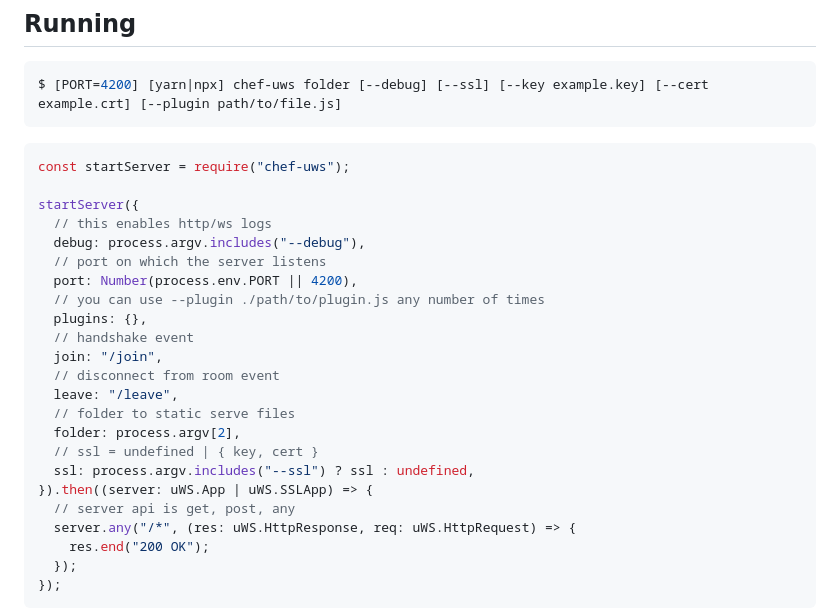
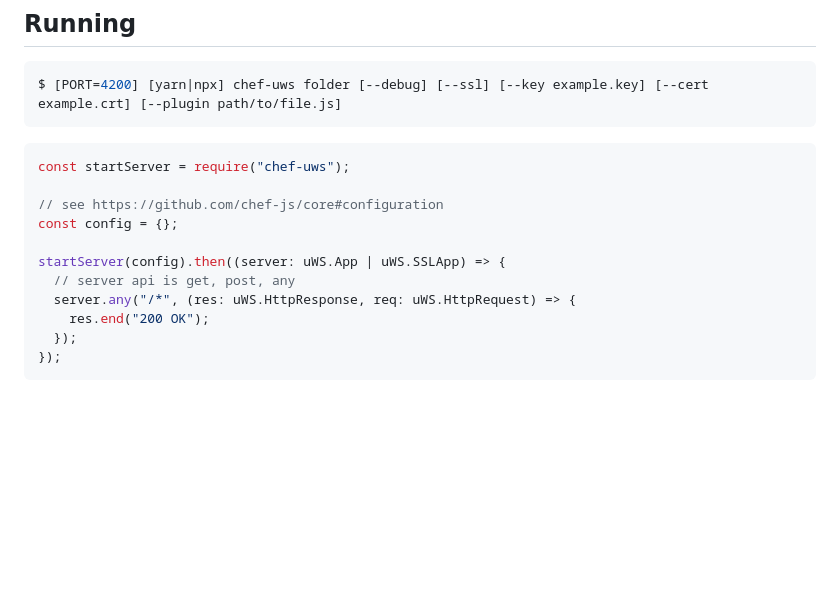
Before and after one commit to chef-js/uws, a Markdown page: README.md, the part around one of its changes. GitHub-like rendering; blank space fills up the shorter version.

````diff
--- a/README.md
+++ b/README.md
@@ -28,22 +28,10 @@ $ [PORT=4200] [yarn|npx] chef-uws folder [--debug] [--ssl] [--key example.key] [
 ```ts
 const startServer = require("chef-uws");
 
-startServer({
-  // this enables http/ws logs
-  debug: process.argv.includes("--debug"),
-  // port on which the server listens
-  port: Number(process.env.PORT || 4200),
-  // you can use --plugin ./path/to/plugin.js any number of times
-  plugins: {},
-  // handshake event
-  join: "/join",
-  // disconnect from room event
-  leave: "/leave",
-  // folder to static serve files
-  folder: process.argv[2],
-  // ssl = undefined | { key, cert }
-  ssl: process.argv.includes("--ssl") ? ssl : undefined,
-}).then((server: uWS.App | uWS.SSLApp) => {
+// see https://github.com/chef-js/core#configuration
+const config = {};
+
+startServer(config).then((server: uWS.App | uWS.SSLApp) => {
   // server api is get, post, any
   server.any("/*", (res: uWS.HttpResponse, req: uWS.HttpRequest) => {
     res.end("200 OK");
````
Also changed, not shown: other parts of README.md (+1 -1 lines).
